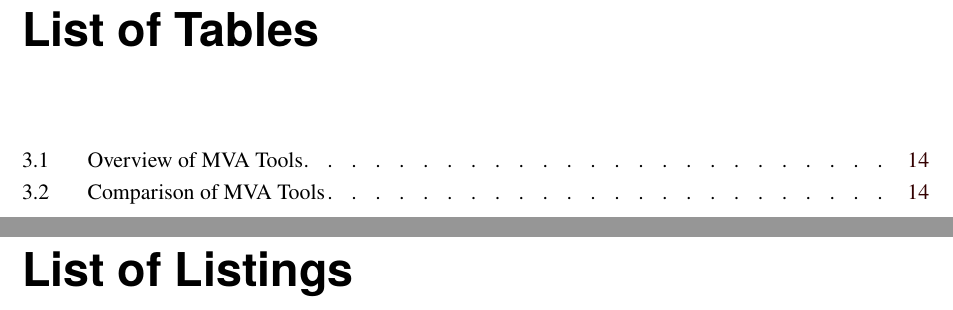
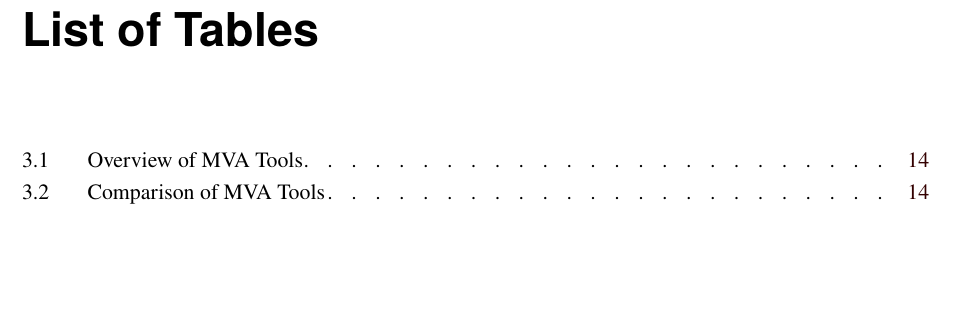
Before and after one commit to ozbej/MVA-survey, a LaTeX thesis (survey.tex): two parts of pages 7 and 9 of 28 before the commit and part of page 7 of 26 after it, the two joined at a grey line, cut so that both start at the same text, the shorter picture padded with empty space. Compiled offline with pdfLaTeX.

Commit message:
Removed list of listings

```diff
--- a/survey.tex
+++ b/survey.tex
@@ -1079,12 +1079,12 @@ Creative Commons Attribution 4.0 International
 \end{spacing}
 \addcontentsline{toc}{chapter}{List of Tables}
 
-\cleardoublepage
-\begin{spacing}{0.8}
-\renewcommand{\lstlistlistingname}{List of Listings}
-\lstlistoflistings
-\end{spacing}
-\addcontentsline{toc}{chapter}{List of Listings}
+% \cleardoublepage
+% \begin{spacing}{0.8}
+% \renewcommand{\lstlistlistingname}{List of Listings}
+% \lstlistoflistings
+% \end{spacing}
+% \addcontentsline{toc}{chapter}{List of Listings}
 
 
 
```
